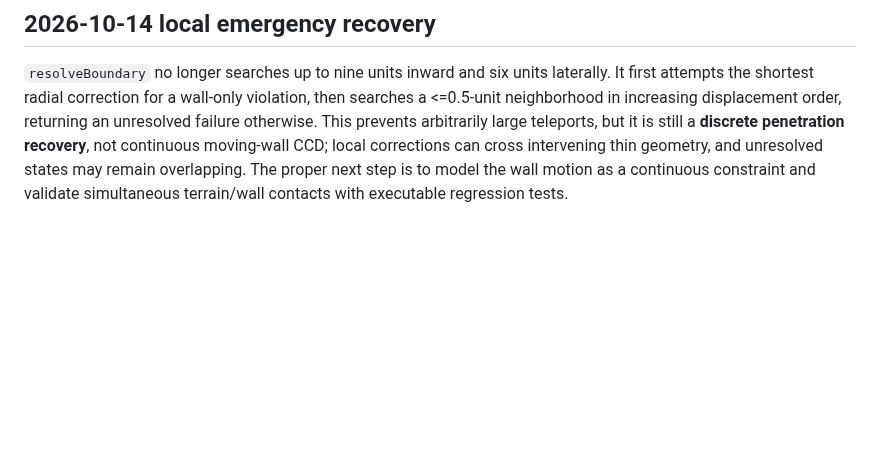
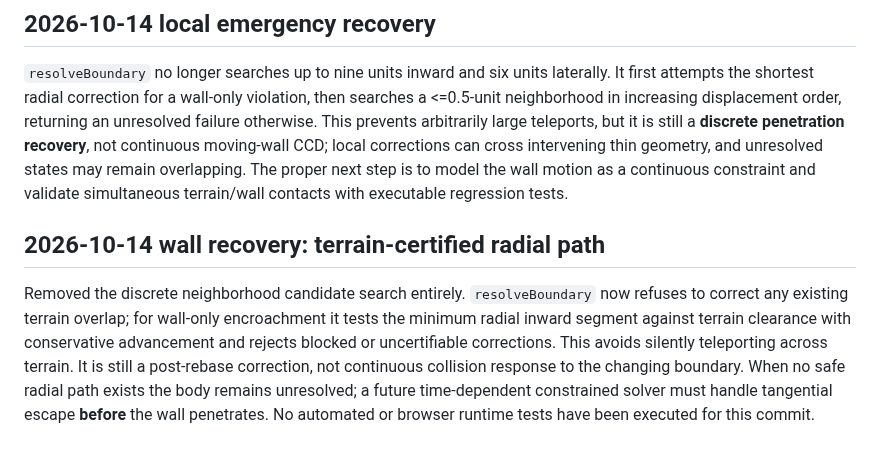
Before and after one commit to bonoj/Hermeticon, a Markdown page: arcana/physics/SPHERICAL_BODY.md, the part around the change. Rendered like a GitHub page; blank space fills up the shorter version.

Commit message:
Document certified radial wall correction and unresolved moving-wall scenarios

```diff
--- a/arcana/physics/SPHERICAL_BODY.md
+++ b/arcana/physics/SPHERICAL_BODY.md
@@ -45,3 +45,7 @@ Moving-wall continuous displacement, actual regression execution, and browser ve
 ## 2026-10-14 local emergency recovery
 
 `resolveBoundary` no longer searches up to nine units inward and six units laterally. It first attempts the shortest radial correction for a wall-only violation, then searches a <=0.5-unit neighborhood in increasing displacement order, returning an unresolved failure otherwise. This prevents arbitrarily large teleports, but it is still a **discrete penetration recovery**, not continuous moving-wall CCD; local corrections can cross intervening thin geometry, and unresolved states may remain overlapping. The proper next step is to model the wall motion as a continuous constraint and validate simultaneous terrain/wall contacts with executable regression tests.
+
+## 2026-10-14 wall recovery: terrain-certified radial path
+
+Removed the discrete neighborhood candidate search entirely. `resolveBoundary` now refuses to correct any existing terrain overlap; for wall-only encroachment it tests the minimum radial inward segment against terrain clearance with conservative advancement and rejects blocked or uncertifiable corrections. This avoids silently teleporting across terrain. It is still a post-rebase correction, not continuous collision response to the changing boundary. When no safe radial path exists the body remains unresolved; a future time-dependent constrained solver must handle tangential escape **before** the wall penetrates. No automated or browser runtime tests have been executed for this commit.
```
